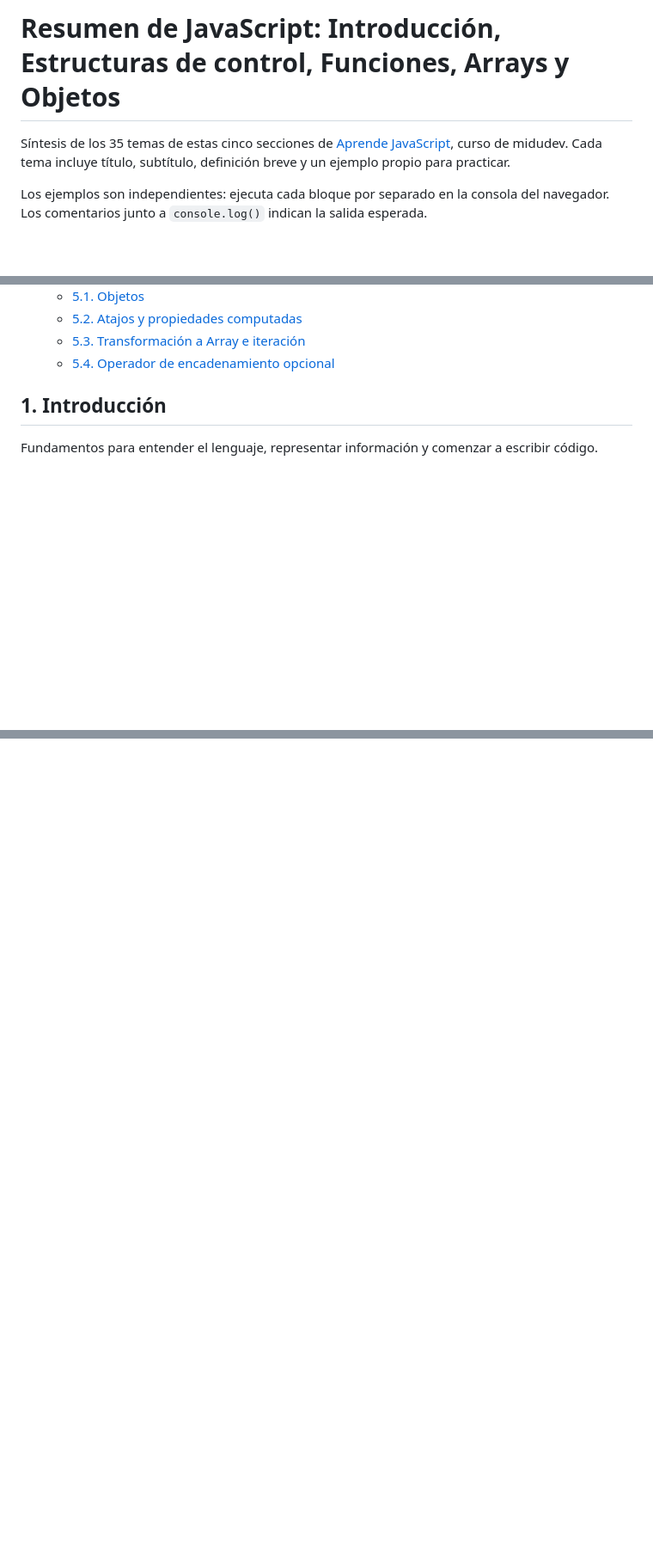
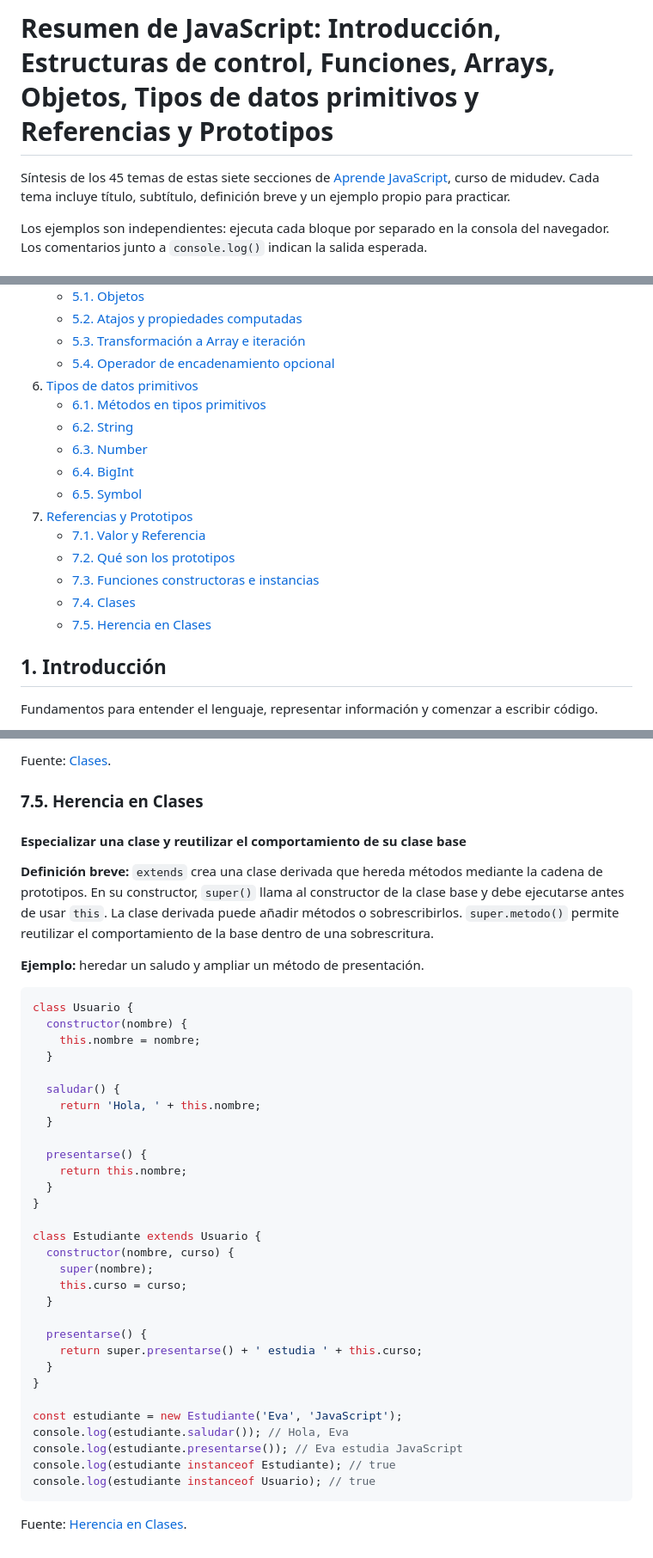
Before and after one commit to JesuSaid/JavaScript-Resumen, a Markdown page: README.md, 3 parts joined by grey strips. Shown at 86% size. GitHub-like rendering; blank space fills up the shorter version.

````diff
--- a/README.md
+++ b/README.md
@@ -1,6 +1,6 @@
-# Resumen de JavaScript: Introducción, Estructuras de control, Funciones, Arrays y Objetos
+# Resumen de JavaScript: Introducción, Estructuras de control, Funciones, Arrays, Objetos, Tipos de datos primitivos y Referencias y Prototipos
 
-Síntesis de los 35 temas de estas cinco secciones de [Aprende JavaScript](https://www.aprendejavascript.dev/), curso de midudev. Cada tema incluye título, subtítulo, definición breve y un ejemplo propio para practicar.
+Síntesis de los 45 temas de estas siete secciones de [Aprende JavaScript](https://www.aprendejavascript.dev/), curso de midudev. Cada tema incluye título, subtítulo, definición breve y un ejemplo propio para practicar.
 
 Los ejemplos son independientes: ejecuta cada bloque por separado en la consola del navegador. Los comentarios junto a `console.log()` indican la salida esperada.
 
@@ -46,6 +46,18 @@ Los ejemplos son independientes: ejecuta cada bloque por separado en la consola
     - [5.2. Atajos y propiedades computadas](#52-atajos-y-propiedades-computadas)
     - [5.3. Transformación a Array e iteración](#53-transformación-a-array-e-iteración)
     - [5.4. Operador de encadenamiento opcional](#54-operador-de-encadenamiento-opcional)
+6. [Tipos de datos primitivos](#6-tipos-de-datos-primitivos)
+    - [6.1. Métodos en tipos primitivos](#61-métodos-en-tipos-primitivos)
+    - [6.2. String](#62-string)
+    - [6.3. Number](#63-number)
+    - [6.4. BigInt](#64-bigint)
+    - [6.5. Symbol](#65-symbol)
+7. [Referencias y Prototipos](#7-referencias-y-prototipos)
+    - [7.1. Valor y Referencia](#71-valor-y-referencia)
+    - [7.2. Qué son los prototipos](#72-qué-son-los-prototipos)
+    - [7.3. Funciones constructoras e instancias](#73-funciones-constructoras-e-instancias)
+    - [7.4. Clases](#74-clases)
+    - [7.5. Herencia en Clases](#75-herencia-en-clases)
 
 ## 1. Introducción
 
@@ -656,0 +730,44 @@ Fuente: [Operador de encadenamiento opcional](https://www.aprendejavascript.dev/
+Fuente: [Clases](https://www.aprendejavascript.dev/clase/referencia-prototipo/clases).
+
+### 7.5. Herencia en Clases
+
+#### Especializar una clase y reutilizar el comportamiento de su clase base
+
+**Definición breve:** `extends` crea una clase derivada que hereda métodos mediante la cadena de prototipos. En su constructor, `super()` llama al constructor de la clase base y debe ejecutarse antes de usar `this`. La clase derivada puede añadir métodos o sobrescribirlos. `super.metodo()` permite reutilizar el comportamiento de la base dentro de una sobrescritura.
+
+**Ejemplo:** heredar un saludo y ampliar un método de presentación.
+
+```javascript
+class Usuario {
+  constructor(nombre) {
+    this.nombre = nombre;
+  }
+
+  saludar() {
+    return 'Hola, ' + this.nombre;
+  }
+
+  presentarse() {
+    return this.nombre;
+  }
+}
+
+class Estudiante extends Usuario {
+  constructor(nombre, curso) {
+    super(nombre);
+    this.curso = curso;
+  }
+
+  presentarse() {
+    return super.presentarse() + ' estudia ' + this.curso;
+  }
+}
+
+const estudiante = new Estudiante('Eva', 'JavaScript');
+console.log(estudiante.saludar()); // Hola, Eva
+console.log(estudiante.presentarse()); // Eva estudia JavaScript
+console.log(estudiante instanceof Estudiante); // true
+console.log(estudiante instanceof Usuario); // true
+```
+
+Fuente: [Herencia en Clases](https://www.aprendejavascript.dev/clase/referencia-prototipo/herencia-en-clases).
````
Also changed, not shown: other parts of README.md (+61 -0 lines).
